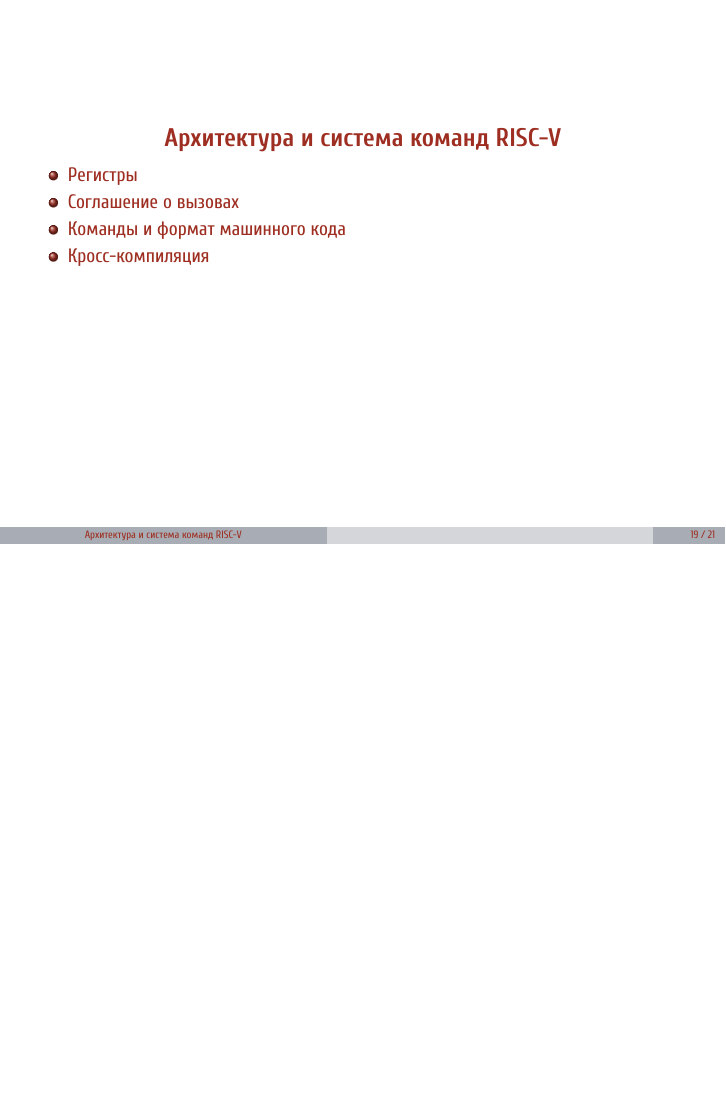
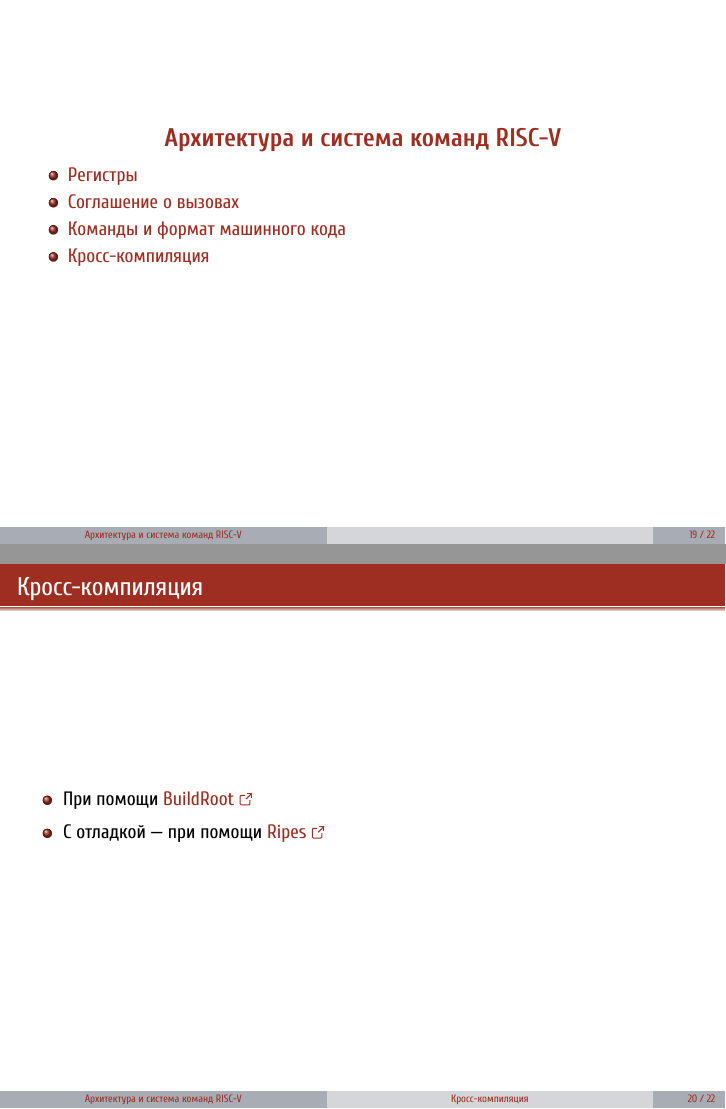
Before and after one commit to dluciv/Computer_Architecture-SPbU-CB.5080, LaTeX slides (slides/12_0.X86_RISCV.tex): page 23 of 25 before the commit and pages 23 and 24 of 26 after it, the two joined at a grey line, the shorter picture padded with empty space. Compiled offline with XeLaTeX.

Commit message:
Bit more

```diff
--- a/slides/12_0.X86_RISCV.tex
+++ b/slides/12_0.X86_RISCV.tex
@@ -337,6 +337,13 @@
 
 \subsection{Кросс-компиляция}
 
+\begin{frame}{Кросс-компиляция}
+    \begin{itemize}
+        \item При помощи \href{https://buildroot.org/}{BuildRoot}
+        \item С отладкой — при помощи \href{http://ripes.me/Ripes/}{Ripes} %или \href{http://ripes.me/}{Онлайнового} Ripes
+    \end{itemize}
+\end{frame}
+
 %==============================================
 
 \section*{}
```
Also changed, not shown: examples/cross-compiling/README.md, slides/12_0.X86_RISCV.pdf.
